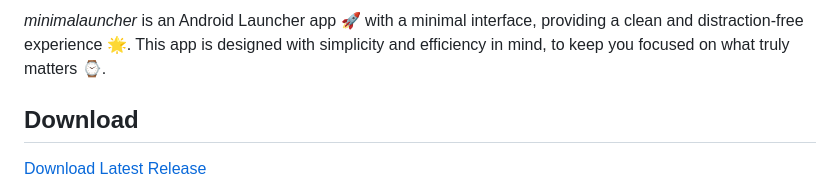
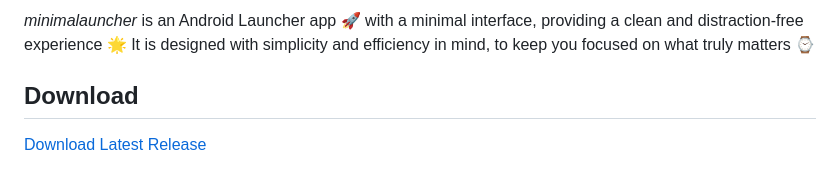
Before and after one commit to Merlinov/minimalauncher, a Markdown page: README.md, the part around the change. Rendered like a GitHub page.

```diff
--- a/README.md
+++ b/README.md
@@ -1,5 +1,5 @@
-_minimalauncher_ is an Android Launcher app 🚀 with a minimal interface, providing a clean and distraction-free experience 🌟.
-This app is designed with simplicity and efficiency in mind, to keep you focused on what truly matters ⌚.
+_minimalauncher_ is an Android Launcher app 🚀 with a minimal interface, providing a clean and distraction-free experience 🌟
+It is designed with simplicity and efficiency in mind, to keep you focused on what truly matters ⌚
 
 ## Download
 
```
